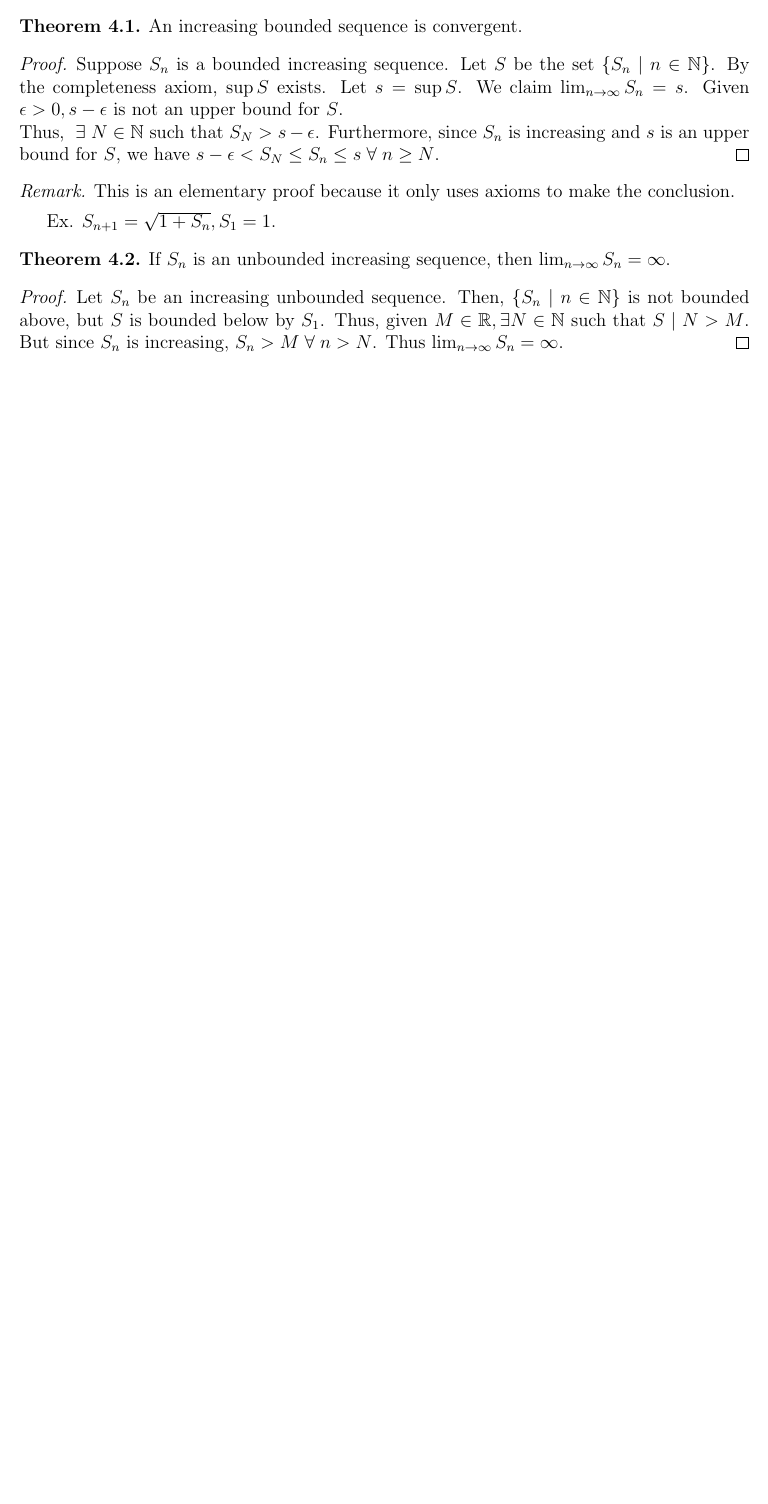
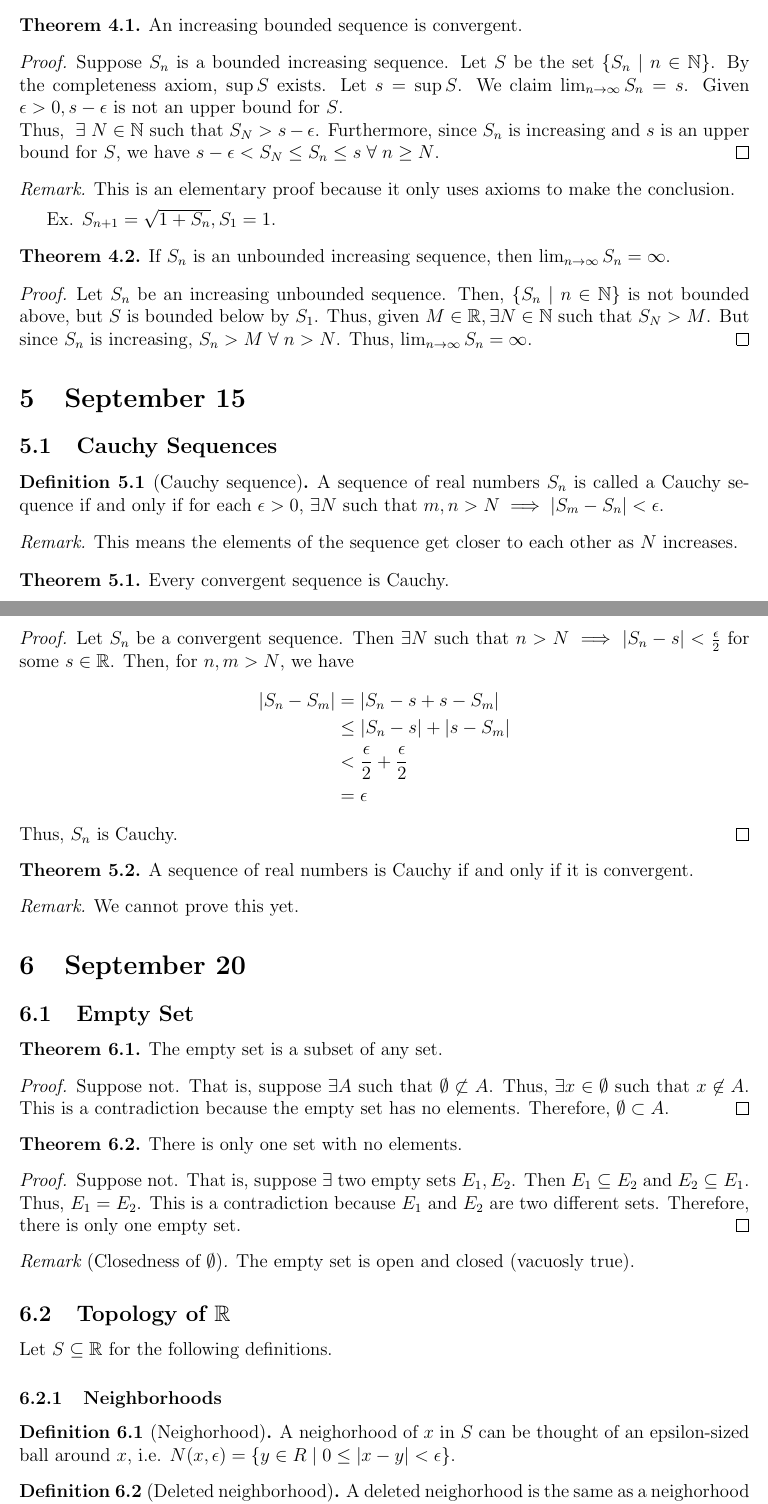
Before and after one commit to ishan0102/real-analysis, a LaTeX document (m361k.tex, which reads notes/september15.tex, notes/september20.tex): part of page 7 of 7 before the commit and two parts of pages 7 and 8 of 10 after it, the two joined at a grey line, cut so that both start at the same text, the shorter picture padded with empty space. Compiled offline with pdfLaTeX.

Commit message:
September 15 and 20

```diff
--- /dev/null
+++ b/notes/september15.tex
@@ -0,0 +1,30 @@
+\section{September 15}
+
+\subsection{Cauchy Sequences}
+\begin{definition}[Cauchy sequence]
+    A sequence of real numbers $S_n$ is called a Cauchy sequence if and only if for each $\epsilon > 0$, $\exists N$ such that $m, n > N \implies |S_m - S_n| < \epsilon$.
+\end{definition}
+\begin{remark}
+    This means the elements of the sequence get closer to each other as $N$ increases.
+\end{remark}
+
+\begin{theorem}
+    Every convergent sequence is Cauchy.
+\end{theorem}
+\begin{proof}
+    Let $S_n$ be a convergent sequence. Then $\exists N$ such that $n > N \implies |S_n - s| < \frac{\epsilon}{2}$ for some $s \in \R$. Then, for $n, m > N$, we have
+    \begin{align*}
+        |S_n - S_m| &= |S_n - s + s - S_m| \\
+        &\leq |S_n - s| + |s - S_m| \\
+        &< \frac{\epsilon}{2} + \frac{\epsilon}{2} \\
+        &= \epsilon
+    \end{align*}
+    Thus, $S_n$ is Cauchy.
+\end{proof}
+
+\begin{theorem}
+    A sequence of real numbers is Cauchy if and only if it is convergent.
+\end{theorem}
+\begin{remark}
+    We cannot prove this yet.
+\end{remark}
--- /dev/null
+++ b/notes/september20.tex
@@ -0,0 +1,31 @@
+\section{September 20}
+
+\subsection{Empty Set}
+\begin{theorem}
+    The empty set is a subset of any set.
+\end{theorem}
+\begin{proof}
+    Suppose not. That is, suppose $\exists A$ such that $\emptyset \not\subset A$. Thus, $\exists x \in \emptyset$ such that $x \not\in A$. This is a contradiction because the empty set has no elements. Therefore, $\emptyset \subset A$.
+\end{proof}
+
+\begin{theorem}
+    There is only one set with no elements.
+\end{theorem}
+\begin{proof}
+    Suppose not. That is, suppose $\exists$ two empty sets $E_1, E_2$. Then $E_1 \subseteq E_2$ and $E_2 \subseteq E_1$. Thus, $E_1 = E_2$. This is a contradiction because $E_1$ and $E_2$ are two different sets. Therefore, there is only one empty set.
+\end{proof}
+\begin{remark}[Closedness of $\emptyset$]
+    The empty set is open and closed (vacuosly true).
+\end{remark}
+
+
+\subsection{Topology of $\R$}
+Let $S \subseteq \R$ for the following definitions.
+
+\subsubsection{Neighborhoods}
+\begin{definition}[Neighorhood]
+    A neighorhood of $x$ in $S$ can be thought of an epsilon-sized ball around $x$, i.e. $N(x, \epsilon) = \{ y \in R \mid 0 \leq |x - y| < \epsilon \}$.
+\end{definition}
+\begin{definition}[Deleted neighborhood]
+    A deleted neighorhood is the same as a neighorhood except that $x$ is not included, i.e. $N^\star(x, \epsilon) = \{ y \in R \mid 0 < |x - y| < \epsilon \}$.
+\end{definition}
@@ -0,0 +46 @@
+    Conversely, suppose $S$ contains all of its accumulation points. Let $x \in S^c$, then $x$ is not an accumulation point of $S$. Thus, $\exists N^\star(x, \epsilon)$ that misses $S$. Since $x \not\in S$, $N(x, \epsilon)$ misses $S$. Therefore, $S^c$ is open, which means $S$ is closed.
```
Also changed, not shown: m361k.tex (+2 -0 lines), notes/september13.tex (+1 -1 lines), m361k.pdf, notes/september20.tex (106 more changed lines).
